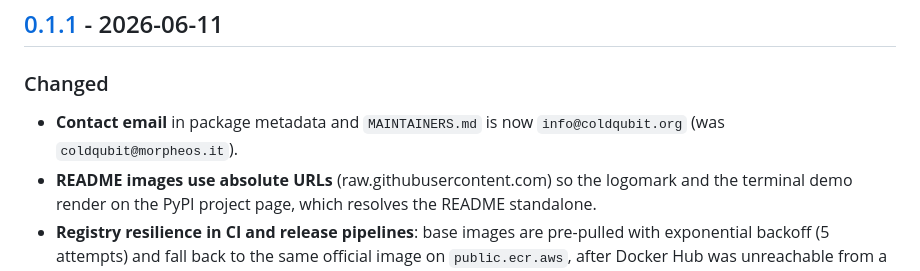
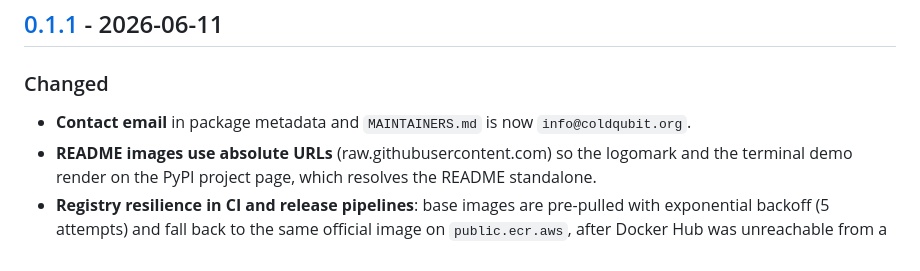
Before and after one commit to coldqubit/shotgate, a Markdown page: CHANGELOG.md, the part around the change. Drawn GitHub-style.

Commit message:
docs: drop the previous contact address from the changelog
Co-Authored-By: Claude Opus 4.8 <noreply@anthropic.com>
Signed-off-by: Stefano Sciacovelli <code@morpheos.it>

```diff
--- a/CHANGELOG.md
+++ b/CHANGELOG.md
@@ -12,8 +12,7 @@ All notable changes to this project are documented here. The format is based on
 
 ### Changed
 
-- **Contact email** in package metadata and `MAINTAINERS.md` is now `info@coldqubit.org`
-  (was `coldqubit@morpheos.it`).
+- **Contact email** in package metadata and `MAINTAINERS.md` is now `info@coldqubit.org`.
 - **README images use absolute URLs** (raw.githubusercontent.com) so the logomark and the
   terminal demo render on the PyPI project page, which resolves the README standalone.
 - **Registry resilience in CI and release pipelines**: base images are pre-pulled with
```
